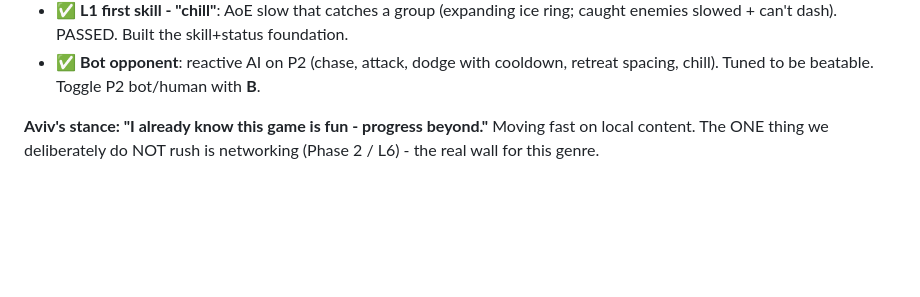
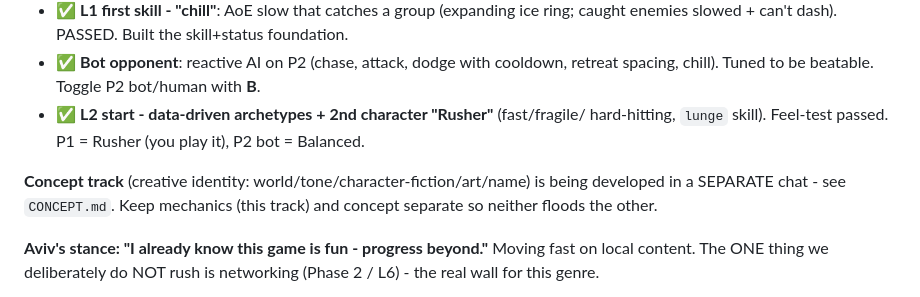
Before and after one commit to avivuiux/survival-arena, a Markdown page: HANDOFF.md, the part around the change. GitHub-like rendering; blank space fills up the shorter version.

```diff
--- a/HANDOFF.md
+++ b/HANDOFF.md
@@ -44,6 +44,12 @@ A genuinely playable greybox arena fighter. Every step was feel-tested live by A
   caught enemies slowed + can't dash). PASSED. Built the skill+status foundation.
 - ✅ **Bot opponent**: reactive AI on P2 (chase, attack, dodge with cooldown, retreat
   spacing, chill). Tuned to be beatable. Toggle P2 bot/human with **B**.
+- ✅ **L2 start - data-driven archetypes + 2nd character "Rusher"** (fast/fragile/
+  hard-hitting, `lunge` skill). Feel-test passed. P1 = Rusher (you play it), P2 bot = Balanced.
+
+**Concept track** (creative identity: world/tone/character-fiction/art/name) is being
+developed in a SEPARATE chat - see `CONCEPT.md`. Keep mechanics (this track) and concept
+separate so neither floods the other.
 
 **Aviv's stance: "I already know this game is fun - progress beyond."** Moving fast on
 local content. The ONE thing we deliberately do NOT rush is networking (Phase 2 / L6) -
```
Also changed, not shown: CONCEPT.md (added, +39 -0 lines), VISION.md (+4 -4 lines).
